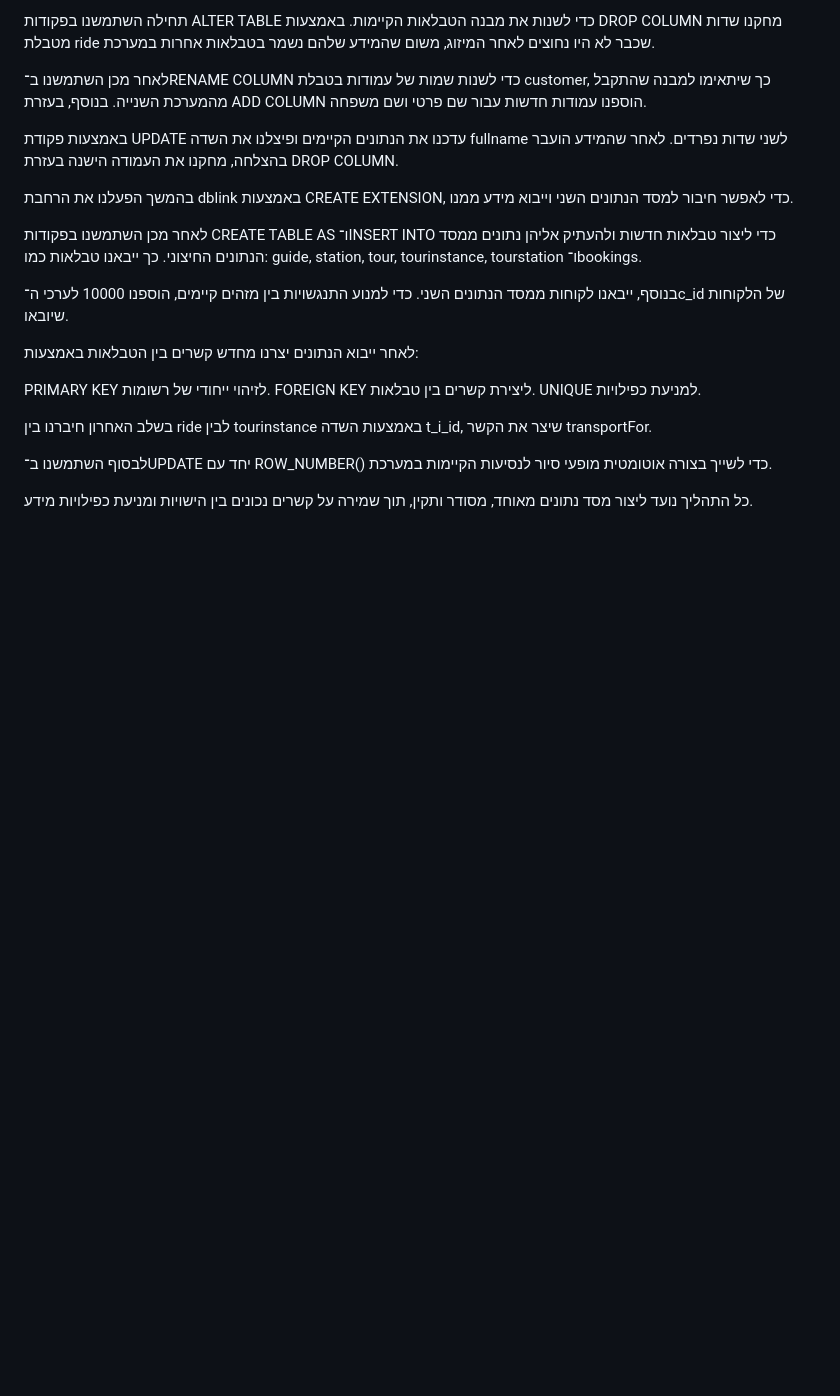
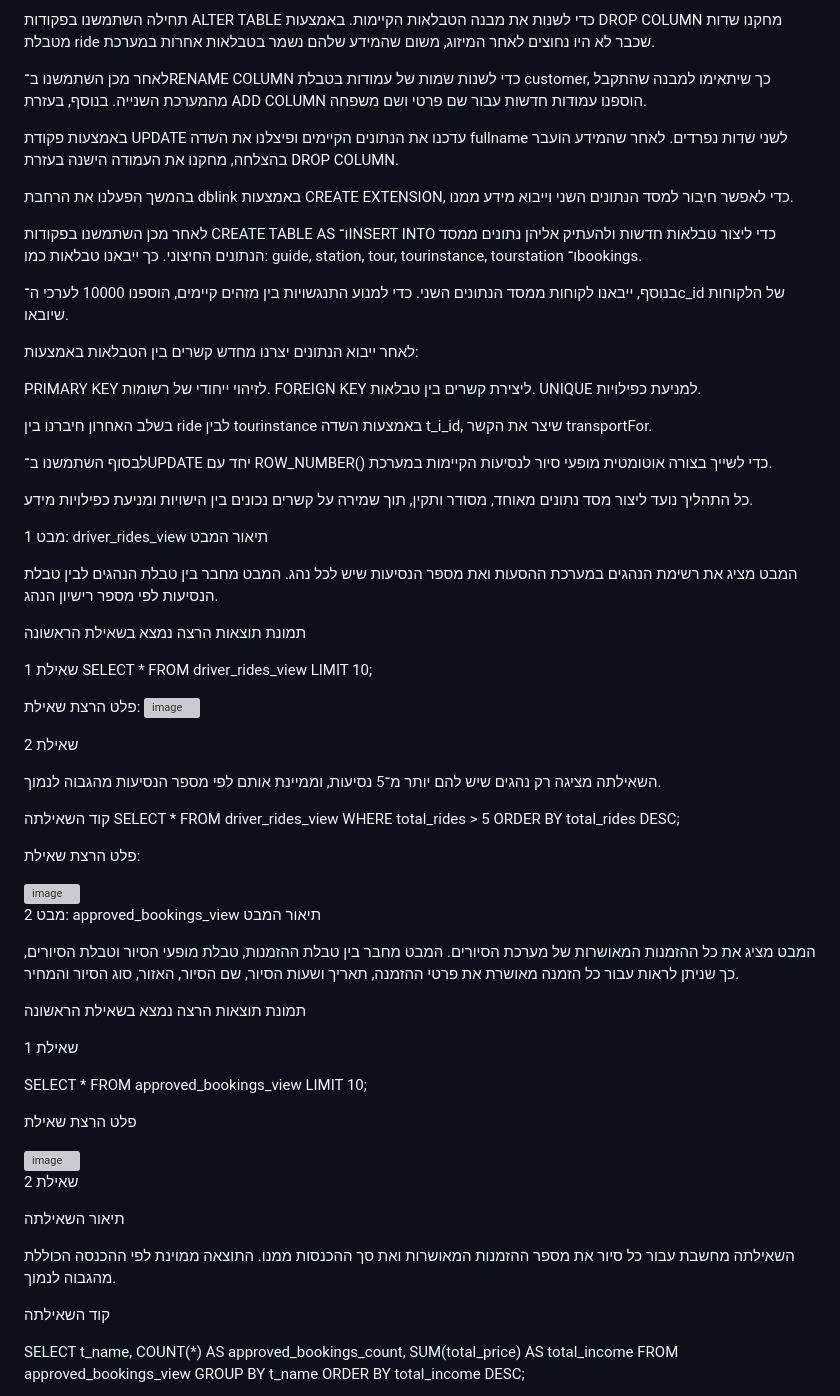
Before and after one commit to rivka0000/DBProject_215041013_326200631, a Markdown page: README.md, the part around one of its changes. GitHub-like rendering; blank space fills up the shorter version; grey boxes are pictures that could not be loaded.

Commit message:
Enhance README with views and SQL query examples
Added detailed descriptions and SQL queries for driver rides and approved bookings views.

```diff
--- a/README.md
+++ b/README.md
@@ -1073,3 +1073,83 @@ UNIQUE למניעת כפילויות.
 לבסוף השתמשנו ב־UPDATE יחד עם ROW_NUMBER() כדי לשייך בצורה אוטומטית מופעי סיור לנסיעות הקיימות במערכת.
 
 כל התהליך נועד ליצור מסד נתונים מאוחד, מסודר ותקין, תוך שמירה על קשרים נכונים בין הישויות ומניעת כפילויות מידע.
+
+
+
+
+מבט 1: driver_rides_view
+תיאור המבט
+
+המבט מציג את רשימת הנהגים במערכת ההסעות ואת מספר הנסיעות שיש לכל נהג.
+המבט מחבר בין טבלת הנהגים לבין טבלת הנסיעות לפי מספר רישיון הנהג.
+
+תמונת תוצאות הרצה נמצא בשאילת הראשונה
+
+שאילת 1
+SELECT *
+FROM driver_rides_view
+LIMIT 10;
+
+פלט הרצת שאילת:
+<img width="746" height="652" alt="image" src="https://github.com/user-attachments/assets/f76532e5-514e-46e9-9edc-40c21101f452" />
+
+
+שאילת 2
+
+השאילתה מציגה רק נהגים שיש להם יותר מ־5 נסיעות, וממיינת אותם לפי מספר הנסיעות מהגבוה לנמוך.
+
+קוד השאילתה
+SELECT *
+FROM driver_rides_view
+WHERE total_rides > 5
+ORDER BY total_rides DESC;
+
+פלט הרצת שאילת:
+
+
+
+<img width="946" height="701" alt="image" src="https://github.com/user-attachments/assets/6d813a28-9e64-4ca1-9d5e-6df1d8051355" />
+
+
+
+מבט 2: approved_bookings_view
+תיאור המבט
+
+המבט מציג את כל ההזמנות המאושרות של מערכת הסיורים.
+המבט מחבר בין טבלת ההזמנות, טבלת מופעי הסיור וטבלת הסיורים, כך שניתן לראות עבור כל הזמנה מאושרת את פרטי ההזמנה, תאריך ושעות הסיור, שם הסיור, האזור, סוג הסיור והמחיר.
+
+תמונת תוצאות הרצה נמצא בשאילת הראשונה
+
+שאילת 1
+
+SELECT *
+FROM approved_bookings_view
+LIMIT 10;
+
+פלט הרצת שאילת
+
+<img width="1497" height="651" alt="image" src="https://github.com/user-attachments/assets/efc7bda0-5ee6-454a-aea0-4af074c1e85b" />
+
+
+
+שאילת 2
+
+תיאור השאילתה
+
+השאילתה מחשבת עבור כל סיור את מספר ההזמנות המאושרות ואת סך ההכנסות ממנו.
+התוצאה ממוינת לפי ההכנסה הכוללת מהגבוה לנמוך.
+
+קוד השאילתה
+
+
+SELECT
+    t_name,
+    COUNT(*) AS approved_bookings_count,
+    SUM(total_price) AS total_income
+FROM approved_bookings_view
+GROUP BY t_name
+ORDER BY total_income DESC;
+
+
+
+
```
Also changed, not shown: other parts of README.md (+4 -0 lines).
